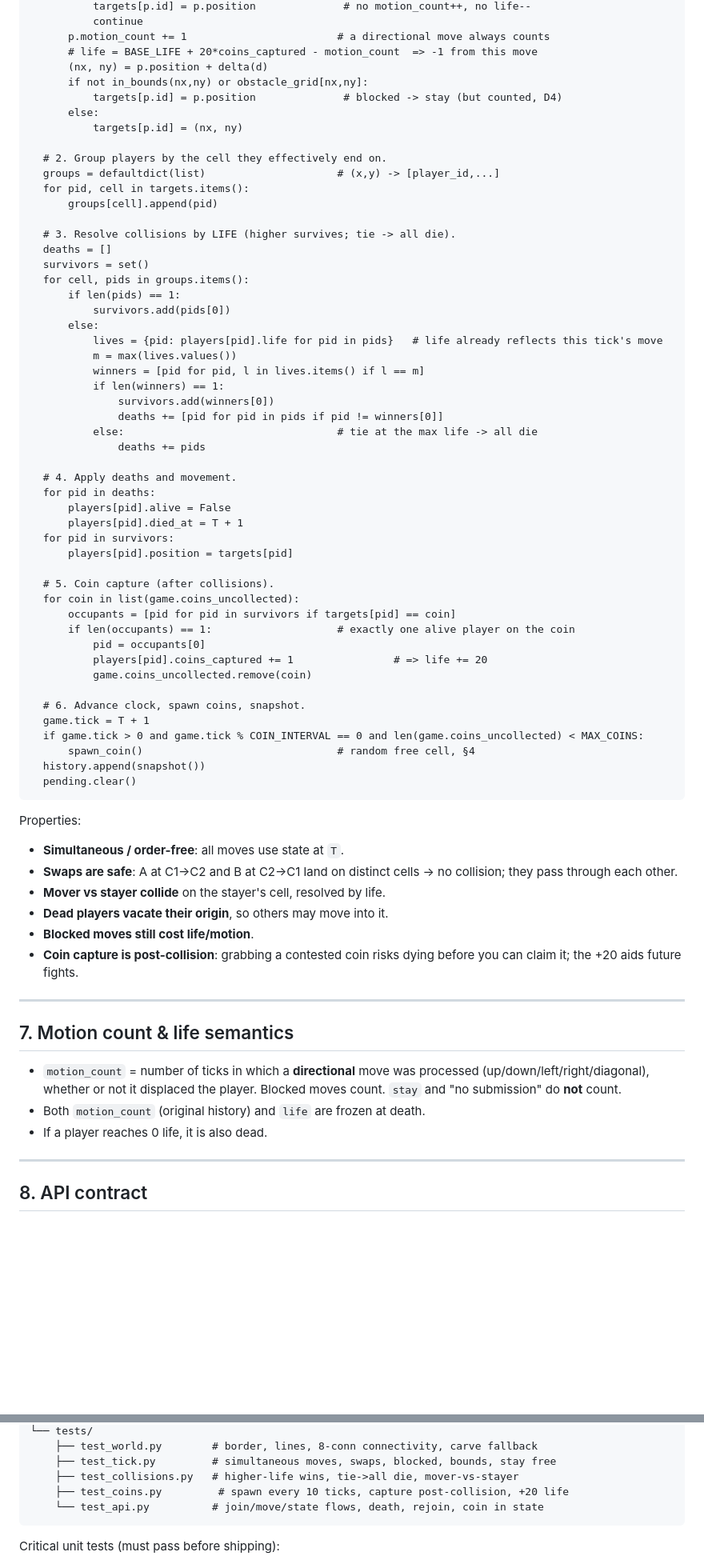
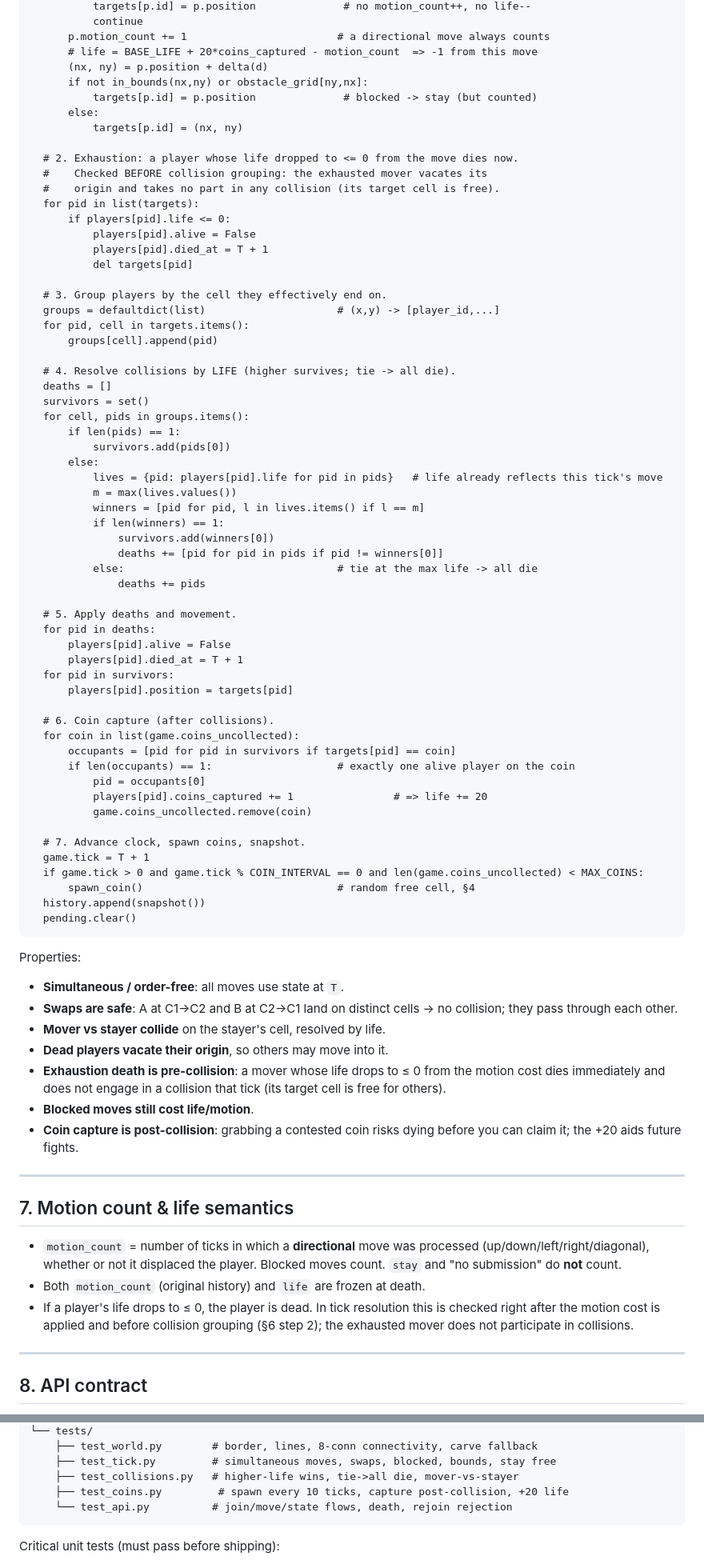
Before and after one commit to fcladera/maze-hunt-game, a Markdown page: SERVER.md, 2 parts joined by grey strips. Shown at 80% size. Drawn GitHub-style; blank space fills up the shorter version.

Commit message:
A few more fixes to SERVER.md

````diff
--- a/SERVER.md
+++ b/SERVER.md
@@ -175,17 +179,26 @@ resolve_tick():
       p.motion_count += 1                        # a directional move always counts
       # life = BASE_LIFE + 20*coins_captured - motion_count  => -1 from this move
       (nx, ny) = p.position + delta(d)
-      if not in_bounds(nx,ny) or obstacle_grid[nx,ny]:
-          targets[p.id] = p.position              # blocked -> stay (but counted, D4)
+      if not in_bounds(nx,ny) or obstacle_grid[ny,nx]:
+          targets[p.id] = p.position              # blocked -> stay (but counted)
       else:
           targets[p.id] = (nx, ny)
 
-  # 2. Group players by the cell they effectively end on.
+  # 2. Exhaustion: a player whose life dropped to <= 0 from the move dies now.
+  #    Checked BEFORE collision grouping: the exhausted mover vacates its
+  #    origin and takes no part in any collision (its target cell is free).
+  for pid in list(targets):
+      if players[pid].life <= 0:
+          players[pid].alive = False
+          players[pid].died_at = T + 1
+          del targets[pid]
+
+  # 3. Group players by the cell they effectively end on.
   groups = defaultdict(list)                     # (x,y) -> [player_id,...]
   for pid, cell in targets.items():
       groups[cell].append(pid)
 
-  # 3. Resolve collisions by LIFE (higher survives; tie -> all die).
+  # 4. Resolve collisions by LIFE (higher survives; tie -> all die).
   deaths = []
   survivors = set()
   for cell, pids in groups.items():
@@ -201,14 +214,14 @@ resolve_tick():
           else:                                  # tie at the max life -> all die
               deaths += pids
 
-  # 4. Apply deaths and movement.
+  # 5. Apply deaths and movement.
   for pid in deaths:
       players[pid].alive = False
       players[pid].died_at = T + 1
   for pid in survivors:
       players[pid].position = targets[pid]
 
-  # 5. Coin capture (after collisions).
+  # 6. Coin capture (after collisions).
   for coin in list(game.coins_uncollected):
       occupants = [pid for pid in survivors if targets[pid] == coin]
       if len(occupants) == 1:                    # exactly one alive player on the coin
@@ -216,7 +229,7 @@ resolve_tick():
           players[pid].coins_captured += 1                # => life += 20
           game.coins_uncollected.remove(coin)
 
-  # 6. Advance clock, spawn coins, snapshot.
+  # 7. Advance clock, spawn coins, snapshot.
   game.tick = T + 1
   if game.tick > 0 and game.tick % COIN_INTERVAL == 0 and len(game.coins_uncollected) < MAX_COINS:
       spawn_coin()                               # random free cell, §4
@@ -230,6 +243,9 @@ Properties:
   collision; they pass through each other.
 - **Mover vs stayer collide** on the stayer's cell, resolved by life.
 - **Dead players vacate their origin**, so others may move into it.
+- **Exhaustion death is pre-collision**: a mover whose life drops to ≤ 0 from
+  the motion cost dies immediately and does not engage in a collision that
+  tick (its target cell is free for others).
 - **Blocked moves still cost life/motion**.
 - **Coin capture is post-collision**: grabbing a contested coin risks
   dying before you can claim it; the +20 aids future fights.
@@ -242,7 +258,9 @@ Properties:
   processed (up/down/left/right/diagonal), whether or not it displaced the
   player. Blocked moves count. `stay` and "no submission" do **not** count.
 - Both `motion_count` (original history) and `life` are frozen at death.
-- If a player reaches 0 life, it is also dead.
+- If a player's life drops to ≤ 0, the player is dead. In tick resolution this
+  is checked right after the motion cost is applied and before collision
+  grouping (§6 step 2); the exhausted mover does not participate in collisions.
 
 ---
 
@@ -333,7 +359,7 @@ server/
     ├── test_tick.py         # simultaneous moves, swaps, blocked, bounds, stay free
     ├── test_collisions.py   # higher-life wins, tie->all die, mover-vs-stayer
     ├── test_coins.py         # spawn every 10 ticks, capture post-collision, +20 life
-    └── test_api.py          # join/move/state flows, death, rejoin, coin in state
+    └── test_api.py          # join/move/state flows, death, rejoin rejection
 ```
 
 Critical unit tests (must pass before shipping):
````
Also changed, not shown: other parts of SERVER.md (+18 -1 lines).
